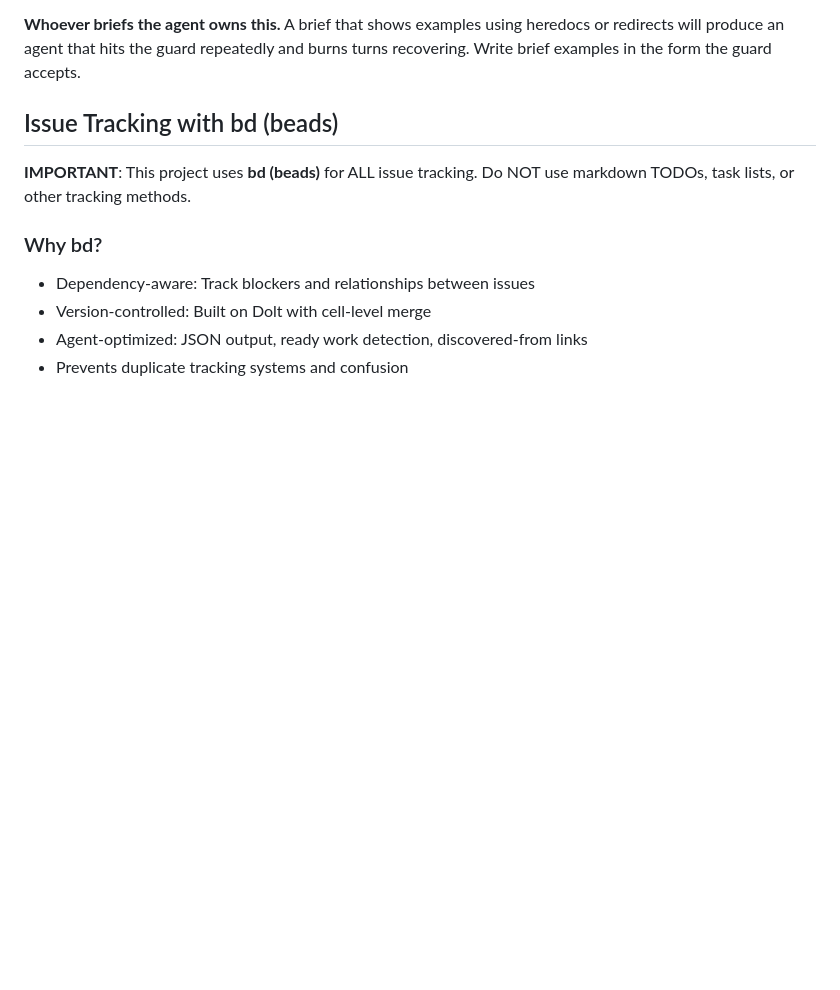
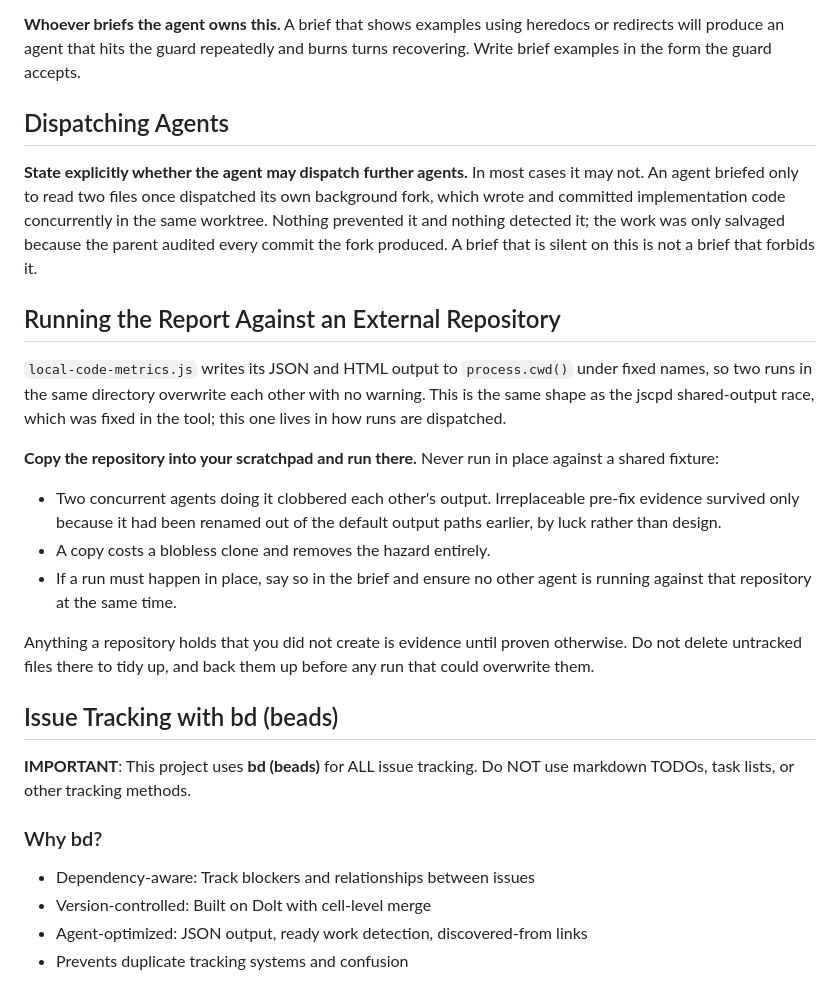
Before and after one commit to stride-nyc/code-quality-metrics, a Markdown page: AGENTS.md, the part around the change. GitHub-like rendering; blank space fills up the shorter version.

Commit message:
docs: forbid undeclared sub-agents and in-place runs against external repos
A subagent dispatched its own background fork, which wrote and committed
implementation code concurrently in the same worktree. Separately, two agents
ran the report in place against the same external fixture repository and
clobbered each other's output; irreplaceable evidence survived only because it
had been renamed out of the default output paths earlier.

Both gaps were in how work is dispatched, not in the tool. Record the rules:
briefs state whether further agents are permitted, and runs against an external
repository use a scratchpad copy.

Refs: code-quality-metrics-7ck

```diff
--- a/AGENTS.md
+++ b/AGENTS.md
@@ -66,6 +66,33 @@ substitution whose result the harness cannot resolve.
 **Whoever briefs the agent owns this.** A brief that shows examples using heredocs or
 redirects will produce an agent that hits the guard repeatedly and burns turns recovering.
 Write brief examples in the form the guard accepts.
+
+## Dispatching Agents
+
+**State explicitly whether the agent may dispatch further agents.** In most cases it may not.
+An agent briefed only to read two files once dispatched its own background fork, which wrote and
+committed implementation code concurrently in the same worktree. Nothing prevented it and nothing
+detected it; the work was only salvaged because the parent audited every commit the fork produced.
+A brief that is silent on this is not a brief that forbids it.
+
+## Running the Report Against an External Repository
+
+`local-code-metrics.js` writes its JSON and HTML output to `process.cwd()` under fixed names, so
+two runs in the same directory overwrite each other with no warning. This is the same shape as the
+jscpd shared-output race, which was fixed in the tool; this one lives in how runs are dispatched.
+
+**Copy the repository into your scratchpad and run there.** Never run in place against a shared
+fixture:
+
+- Two concurrent agents doing it clobbered each other's output. Irreplaceable pre-fix evidence
+  survived only because it had been renamed out of the default output paths earlier, by luck
+  rather than design.
+- A copy costs a blobless clone and removes the hazard entirely.
+- If a run must happen in place, say so in the brief and ensure no other agent is running against
+  that repository at the same time.
+
+Anything a repository holds that you did not create is evidence until proven otherwise. Do not
+delete untracked files there to tidy up, and back them up before any run that could overwrite them.
 
 <!-- BEGIN BEADS INTEGRATION -->
 ## Issue Tracking with bd (beads)
```
